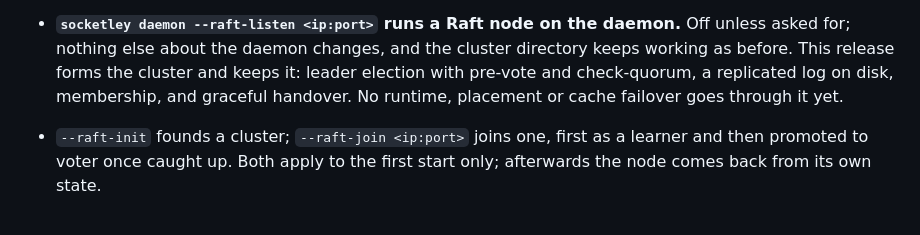
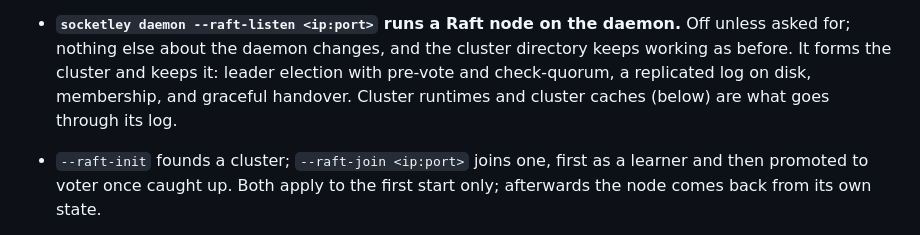
Before and after one commit to HiImSmiley/Socketley, a Markdown page: CHANGELOG.md, the part around the change. Rendered like a GitHub page.

Commit message:
[DOCS] changelog: the Raft entry no longer says nothing goes through the log
It was written for the milestone that formed the cluster with an empty state
machine, and moved to [Unreleased] beside the entries for cluster runtimes and
cluster caches, which go through that log.

```diff
--- a/CHANGELOG.md
+++ b/CHANGELOG.md
@@ -187,10 +187,10 @@ and this project adheres to [Semantic Versioning](https://semver.org/).
 
 - **`socketley daemon --raft-listen <ip:port>` runs a Raft node on the daemon.**
   Off unless asked for; nothing else about the daemon changes, and the cluster
-  directory keeps working as before. This release forms the cluster and keeps
-  it: leader election with pre-vote and check-quorum, a replicated log on disk,
-  membership, and graceful handover. No runtime, placement or cache failover
-  goes through it yet.
+  directory keeps working as before. It forms the cluster and keeps it: leader
+  election with pre-vote and check-quorum, a replicated log on disk,
+  membership, and graceful handover. Cluster runtimes and cluster caches
+  (below) are what goes through its log.
 - `--raft-init` founds a cluster; `--raft-join <ip:port>` joins one, first as a
   learner and then promoted to voter once caught up. Both apply to the first
   start only; afterwards the node comes back from its own state.
```
